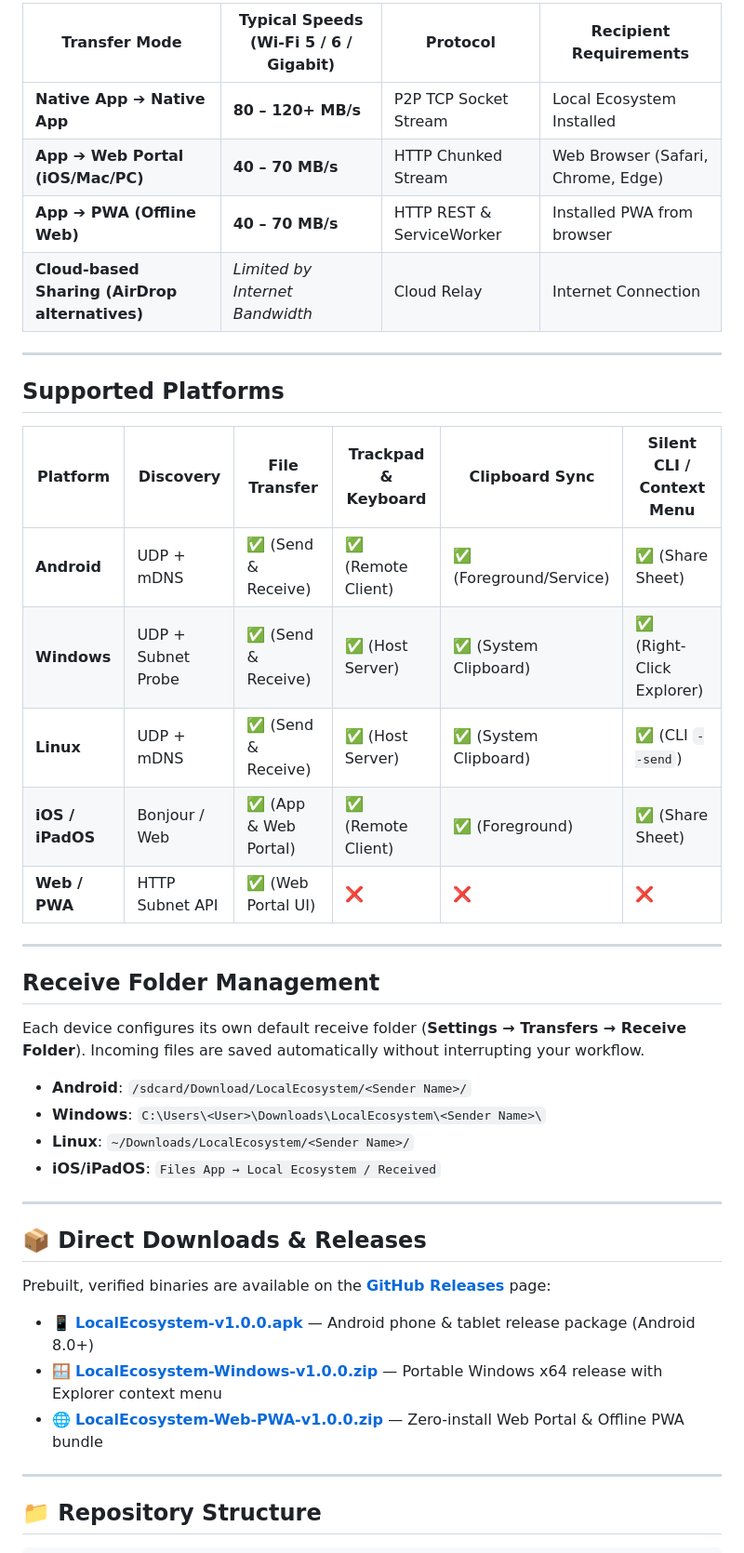
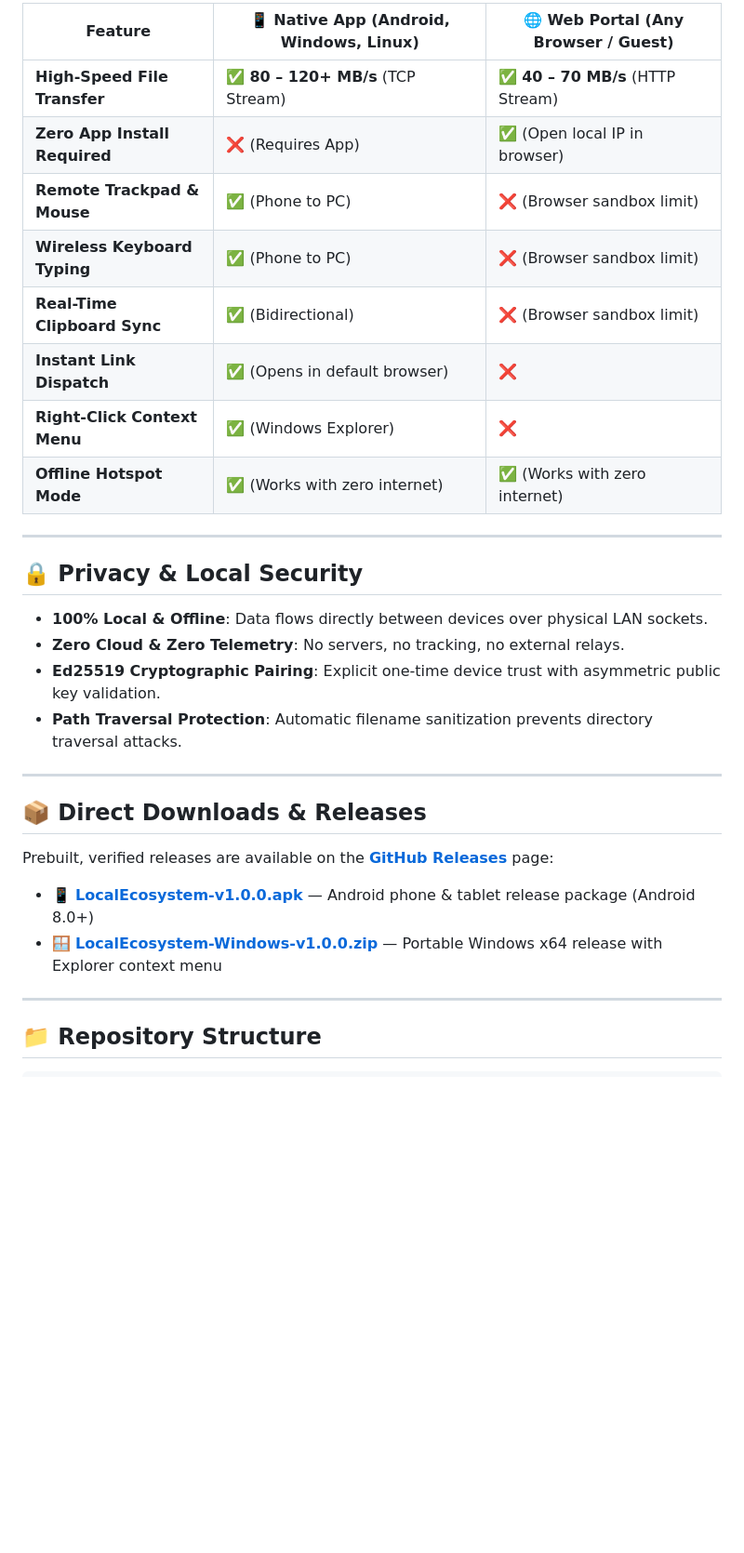
Before and after one commit to AprajitSarkar/local-ecosystem, a Markdown page: README.md, the part around one of its changes. Shown at 93% size. GitHub-like rendering; blank space fills up the shorter version.

```diff
--- a/README.md
+++ b/README.md
@@ -55,43 +35,32 @@
 
-| Transfer Mode | Typical Speeds (Wi-Fi 5 / 6 / Gigabit) | Protocol | Recipient Requirements |
-|---|---|---|---|
-| **Native App ➔ Native App** | **80 – 120+ MB/s** | P2P TCP Socket Stream | Local Ecosystem Installed |
-| **App ➔ Web Portal (iOS/Mac/PC)** | **40 – 70 MB/s** | HTTP Chunked Stream | Web Browser (Safari, Chrome, Edge) |
-| **App ➔ PWA (Offline Web)** | **40 – 70 MB/s** | HTTP REST & ServiceWorker | Installed PWA from browser |
-| **Cloud-based Sharing (AirDrop alternatives)** | *Limited by Internet Bandwidth* | Cloud Relay | Internet Connection |
+| Feature | 📱 Native App (Android, Windows, Linux) | 🌐 Web Portal (Any Browser / Guest) |
+|---|---|---|
+| **High-Speed File Transfer** | ✅ **80 – 120+ MB/s** (TCP Stream) | ✅ **40 – 70 MB/s** (HTTP Stream) |
+| **Zero App Install Required** | ❌ (Requires App) | ✅ (Open local IP in browser) |
+| **Remote Trackpad & Mouse** | ✅ (Phone to PC) | ❌ (Browser sandbox limit) |
+| **Wireless Keyboard Typing** | ✅ (Phone to PC) | ❌ (Browser sandbox limit) |
+| **Real-Time Clipboard Sync** | ✅ (Bidirectional) | ❌ (Browser sandbox limit) |
+| **Instant Link Dispatch** | ✅ (Opens in default browser) | ❌ |
+| **Right-Click Context Menu** | ✅ (Windows Explorer) | ❌ |
+| **Offline Hotspot Mode** | ✅ (Works with zero internet) | ✅ (Works with zero internet) |
 
 ---
 
-## Supported Platforms
+## 🔒 Privacy & Local Security
 
-| Platform | Discovery | File Transfer | Trackpad & Keyboard | Clipboard Sync | Silent CLI / Context Menu |
-|---|---|---|---|---|---|
-| **Android** | UDP + mDNS | ✅ (Send & Receive) | ✅ (Remote Client) | ✅ (Foreground/Service) | ✅ (Share Sheet) |
-| **Windows** | UDP + Subnet Probe | ✅ (Send & Receive) | ✅ (Host Server) | ✅ (System Clipboard) | ✅ (Right-Click Explorer) |
-| **Linux** | UDP + mDNS | ✅ (Send & Receive) | ✅ (Host Server) | ✅ (System Clipboard) | ✅ (CLI `--send`) |
-| **iOS / iPadOS** | Bonjour / Web | ✅ (App & Web Portal) | ✅ (Remote Client) | ✅ (Foreground) | ✅ (Share Sheet) |
-| **Web / PWA** | HTTP Subnet API | ✅ (Web Portal UI) | ❌ | ❌ | ❌ |
-
----
-
-## Receive Folder Management
-
-Each device configures its own default receive folder (**Settings → Transfers → Receive Folder**). Incoming files are saved automatically without interrupting your workflow.
-
-- **Android**: `/sdcard/Download/LocalEcosystem/<Sender Name>/`
-- **Windows**: `C:\Users\<User>\Downloads\LocalEcosystem\<Sender Name>\`
-- **Linux**: `~/Downloads/LocalEcosystem/<Sender Name>/`
-- **iOS/iPadOS**: `Files App → Local Ecosystem / Received`
+- **100% Local & Offline**: Data flows directly between devices over physical LAN sockets.
+- **Zero Cloud & Zero Telemetry**: No servers, no tracking, no external relays.
+- **Ed25519 Cryptographic Pairing**: Explicit one-time device trust with asymmetric public key validation.
+- **Path Traversal Protection**: Automatic filename sanitization prevents directory traversal attacks.
 
 ---
 
 ## 📦 Direct Downloads & Releases
 
-Prebuilt, verified binaries are available on the [**GitHub Releases**](https://github.com/AprajitSarkar/local-ecosystem/releases/latest) page:
+Prebuilt, verified releases are available on the [**GitHub Releases**](https://github.com/AprajitSarkar/local-ecosystem/releases/latest) page:
 
 - 📱 [**LocalEcosystem-v1.0.0.apk**](https://github.com/AprajitSarkar/local-ecosystem/releases/download/v1.0.0/LocalEcosystem-v1.0.0.apk) — Android phone & tablet release package (Android 8.0+)
 - 🪟 [**LocalEcosystem-Windows-v1.0.0.zip**](https://github.com/AprajitSarkar/local-ecosystem/releases/download/v1.0.0/LocalEcosystem-Windows-v1.0.0.zip) — Portable Windows x64 release with Explorer context menu
-- 🌐 [**LocalEcosystem-Web-PWA-v1.0.0.zip**](https://github.com/AprajitSarkar/local-ecosystem/releases/download/v1.0.0/LocalEcosystem-Web-PWA-v1.0.0.zip) — Zero-install Web Portal & Offline PWA bundle
 
 ---
 
```
Also changed, not shown: other parts of README.md (+20 -40 lines), App/README.md (+68 -80 lines).
